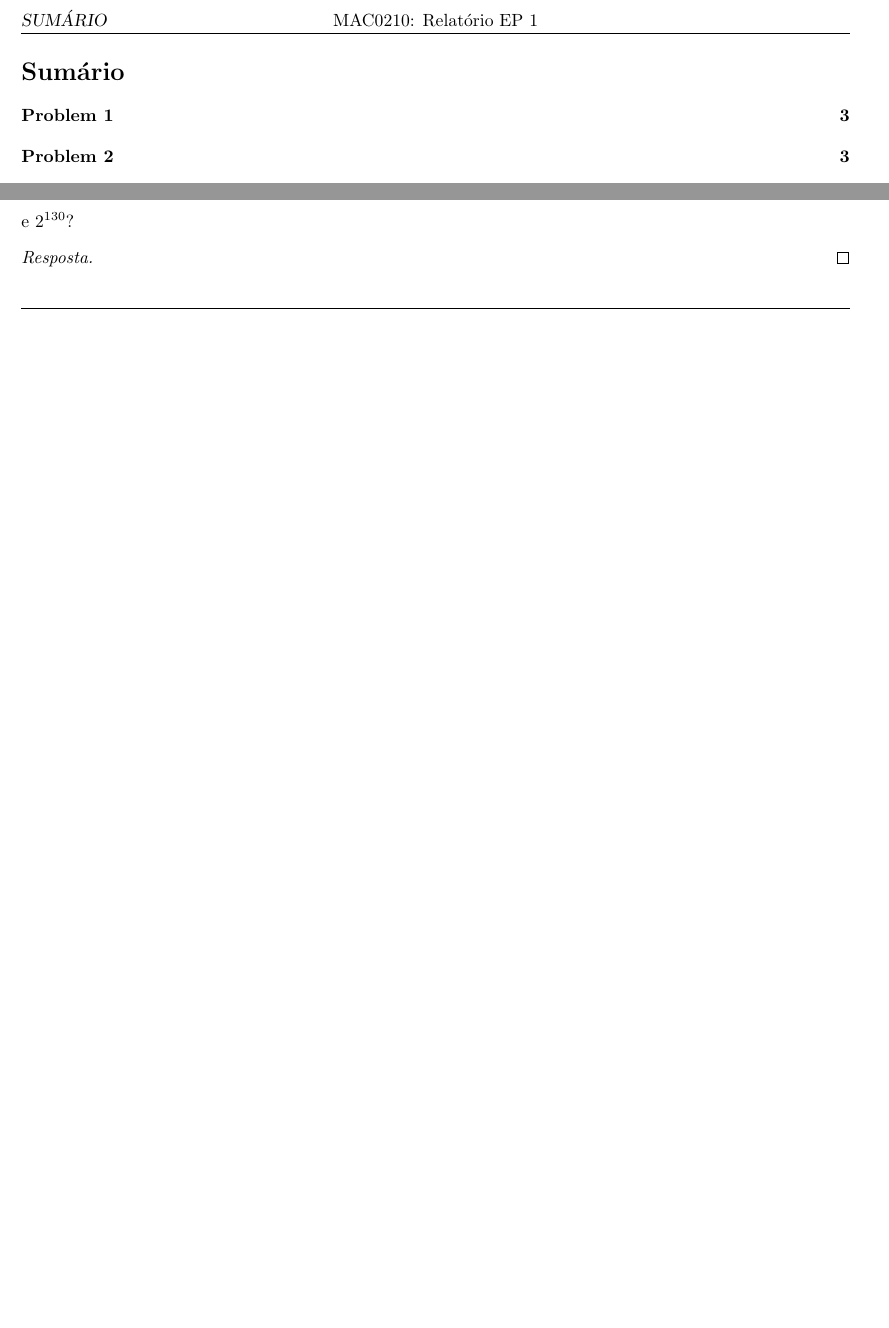
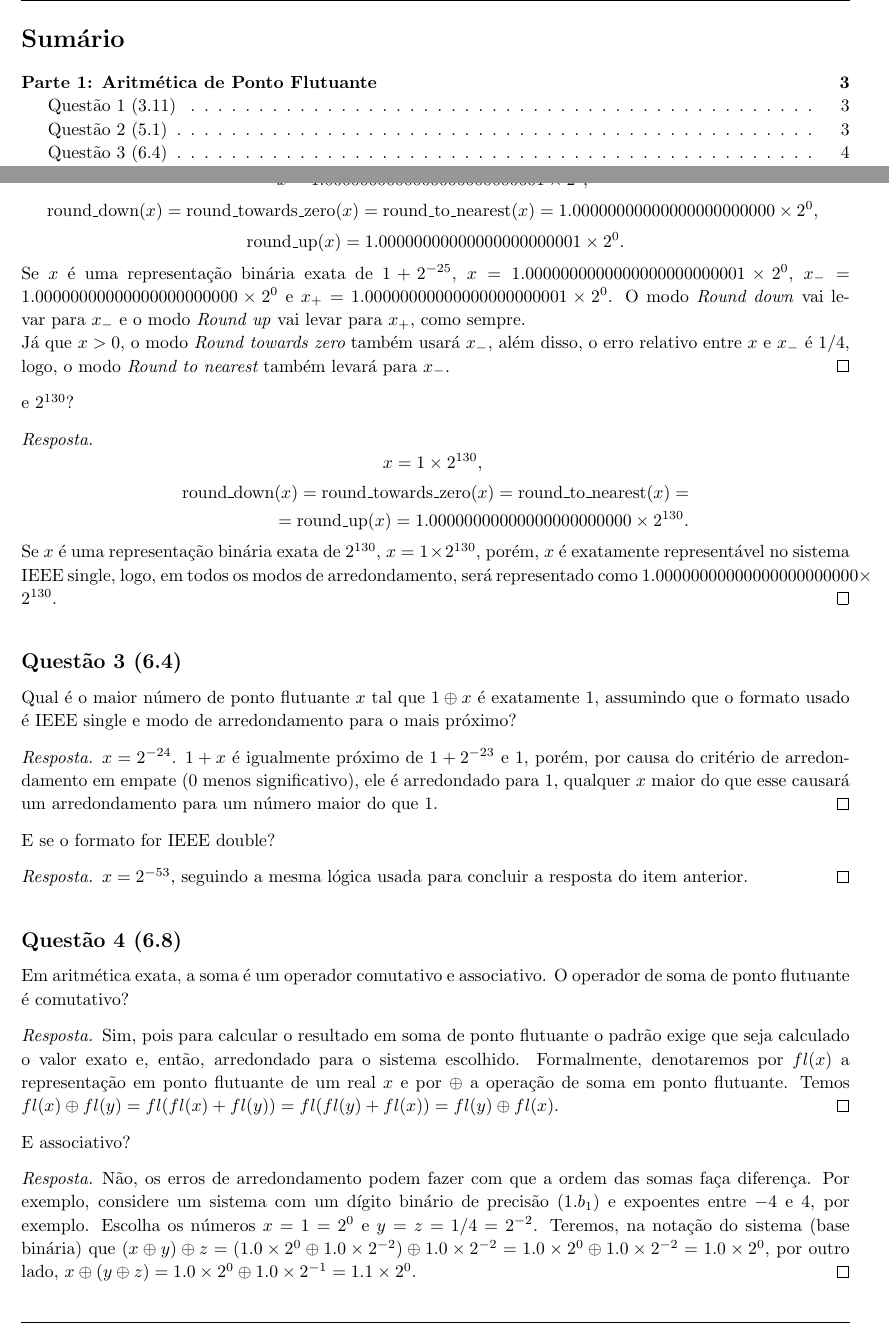
Before and after one commit to victorsenam/mac210, a LaTeX document (relatorio/relatorio.tex): two parts of pages 2 and 3 of 3 before the commit and two parts of pages 2 and 4 of 4 after it, joined at a grey line, cut at the place of the change, the shorter picture padded with empty space. Compiled offline with pdfLaTeX.

Commit message:
Parte 1 do relatório e mudanças no template
O environment homeworkProblem agora aceita um argumento de complemento de nome
O environment homeworkProblem agora abre uma nova subsection, não uma nova section
Parte 1 completa

```diff
--- a/relatorio/relatorio.tex
+++ b/relatorio/relatorio.tex
@@ -83,11 +83,11 @@
 \newcounter{homeworkProblemCounter} % Creates a counter to keep track of the number of problems
 
 \newcommand{\homeworkProblemName}{}
-\newenvironment{homeworkProblem}[1][Problem \arabic{homeworkProblemCounter}]{ % Makes a new environment called homeworkProblem which takes 1 argument (custom name) but the default is "Problem #"
-\stepcounter{homeworkProblemCounter} % Increase counter for number of problems
-\renewcommand{\homeworkProblemName}{#1} % Assign \homeworkProblemName the name of the problem
-\section{\homeworkProblemName} % Make a section in the document with the custom problem count
-\enterProblemHeader{\homeworkProblemName} % Header and footer within the environment
+\newenvironment{homeworkProblem}[1][\unskip]{ % Sets homework environment with adittional argument for extra naming
+    \stepcounter{homeworkProblemCounter} % Increase counter for number of problems
+    \renewcommand{\homeworkProblemName}{Questão \arabic{homeworkProblemCounter} #1} % Assign \homeworkProblemName the name of the problem
+    \subsection{\homeworkProblemName} % Make a section in the document with the custom problem count
+    \enterProblemHeader{\homeworkProblemName} % Header and footer within the environment
 }{
 \exitProblemHeader{\homeworkProblemName} % Header and footer after the environment
 }
@@ -183,6 +189,45 @@ E para os números $1 + 2^{-25}$
+$$\mathrm{round\_down}(x) = \mathrm{round\_towards\_zero}(x) = \mathrm{round\_to\_nearest}(x) = 1.00000000000000000000000 \times 2^0\text{, }$$
+$$\mathrm{round\_up}(x) = 1.00000000000000000000001 \times 2^0\text{.}$$
+Se $x$ é uma representação binária exata de $1+2^{-25}$, $x = 1.0000000000000000000000001 \times 2^0$, $x_- = 1.00000000000000000000000 \times 2^0$ e $x_+ = 1.00000000000000000000001 \times 2^0$. O modo \textit{Round down} vai levar para $x_-$ e o modo \textit{Round up} vai levar para $x_+$, como sempre.
+
+Já que $x > 0$, o modo $\textit{Round towards zero}$ também usará $x_-$, além disso, o erro relativo entre $x$ e $x_-$ é $1/4$, logo, o modo $\textit{Round to nearest}$ também levará para $x_-$.
 \end{proof}
 e $2^{130}$?
 \begin{proof}[Resposta]
+$$x = 1 \times 2^{130} \text{, }$$
+\begin{equation*} \begin{split}
+    \mathrm{round\_down}(x) = \mathrm{round\_towards\_zero}(x) = \mathrm{round\_to\_nearest}(x) = \\
+    = \mathrm{round\_up}(x) = 1.00000000000000000000000 \times 2^{130}\text{.}
+\end{split} \end{equation*}
+Se $x$ é uma representação binária exata de $2^{130}$, $x = 1 \times 2^{130}$, porém, $x$ é exatamente representável no sistema IEEE single, logo, em todos os modos de arredondamento, será representado como $1.00000000000000000000000 \times 2^{130}$.
+\end{proof}
+\end{homeworkProblem}
+
+\begin{homeworkProblem}[(6.4)]
+Qual é o maior número de ponto flutuante $x$ tal que $1 \oplus x$ é exatamente 1, assumindo que o formato usado é IEEE single e modo de arredondamento para o mais próximo?
+
+\begin{proof}[Resposta]
+$x = 2^{-24}$. $1 + x$ é igualmente próximo de $1 + 2^{-23}$ e $1$, porém, por causa do critério de arredondamento em empate (0 menos significativo), ele é arredondado para $1$, qualquer $x$ maior do que esse causará um arredondamento para um número maior do que $1$.
+\end{proof}
+
+E se o formato for IEEE double?
+
+\begin{proof}[Resposta]
+$x = 2^{-53}$, seguindo a mesma lógica usada para concluir a resposta do item anterior.
+\end{proof}
+\end{homeworkProblem}
+
+\begin{homeworkProblem}[(6.8)]
+Em aritmética exata, a soma é um operador comutativo e associativo. O operador de soma de ponto flutuante é comutativo?
+
+\begin{proof}[Resposta]
+Sim, pois para calcular o resultado em soma de ponto flutuante o padrão exige que seja calculado o valor exato e, então, arredondado para o sistema escolhido. Formalmente, denotaremos por $fl(x)$ a representação em ponto flutuante de um real $x$ e por $\oplus$ a operação de soma em ponto flutuante. Temos $fl(x) \oplus fl(y) = fl(fl(x) + fl(y)) = fl(fl(y) + fl(x)) = fl(y) \oplus fl(x)$.
+\end{proof}
+
+E associativo?
+
+\begin{proof}[Resposta]
+Não, os erros de arredondamento podem fazer com que a ordem das somas faça diferença. Por exemplo, considere um sistema com um dígito binário de precisão ($1.b_1$) e expoentes entre $-4$ e $4$, por exemplo. Escolha os números $x = 1 = 2^0$ e $y = z = 1/4 = 2^{-2}$. Teremos, na notação do sistema (base binária) que $(x \oplus y) \oplus z = (1.0 \times 2^0 \oplus 1.0 \times 2^{-2}) \oplus 1.0 \times 2^{-2} = 1.0 \times 2^0 \oplus 1.0 \times 2^{-2} = 1.0 \times 2^0$, por outro lado, $x \oplus (y \oplus z) = 1.0 \times 2^0 \oplus 1.0 \times 2^{-1} = 1.1 \times 2^0$.
 \end{proof}
 \end{homeworkProblem}
 
```
Also changed, not shown: relatorio/relatorio.pdf, relatorio/relatorio.tex (30 more changed lines).
